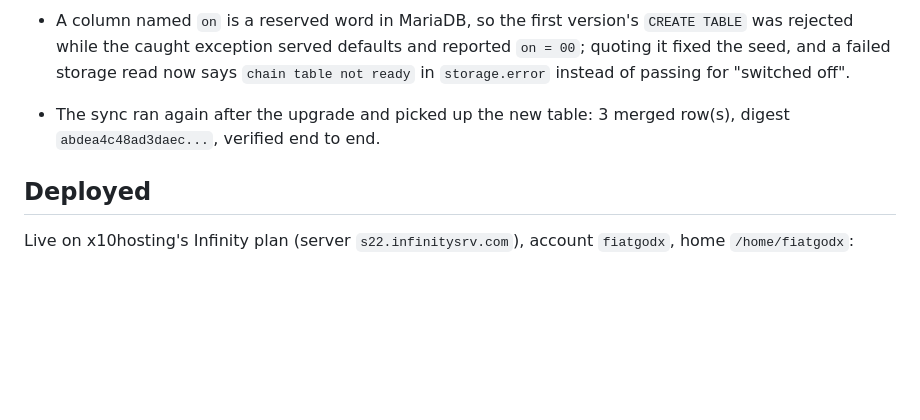
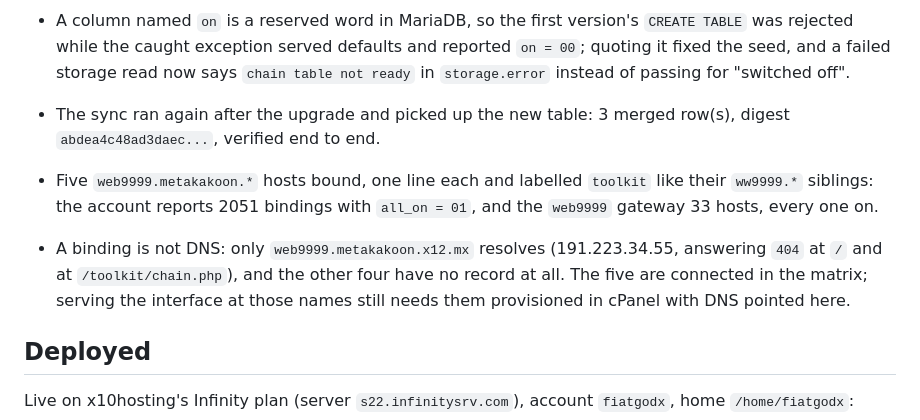
Before and after one commit to emeraldjewels4-rgb/loveweb-wallet-toolkit, a Markdown page: php/README.md, the part around the change. Rendered like a GitHub page; blank space fills up the shorter version.

Commit message:
Bind the five web9999.metakakoon hosts and check the gateway covers them
The account had no line for web9999.metakakoon.*, so the hosts the gateway is
supposed to gather were listed nowhere at all. They are bound now, one line each
and labelled toolkit like their ww9999.* siblings; the live matrix reports 2,051
bindings all on, and the web9999 gateway 33 hosts with every one on.

Recording the distinction that matters: only one of the five resolves in DNS and
it answers 404 rather than the interface, so the binding is the configuration
half of "connected" and provisioning is still outstanding.

```diff
--- a/php/README.md
+++ b/php/README.md
@@ -210,6 +210,9 @@ Run with a portable PHP 8.1.34 (NTS, x64) and no framework:
 - A column named `on` is a reserved word in MariaDB, so the first version's `CREATE TABLE` was rejected while the caught exception served defaults and reported `on = 00`; quoting it fixed the seed, and a failed storage read now says `chain table not ready` in `storage.error` instead of passing for "switched off".
 - The sync ran again after the upgrade and picked up the new table: 3 merged row(s), digest `abdea4c48ad3daec...`, verified end to end.
 
+- Five `web9999.metakakoon.*` hosts bound, one line each and labelled `toolkit` like their `ww9999.*` siblings: the account reports 2051 bindings with `all_on = 01`, and the `web9999` gateway 33 hosts, every one on.
+- A binding is not DNS: only `web9999.metakakoon.x12.mx` resolves (191.223.34.55, answering `404` at `/` and at `/toolkit/chain.php`), and the other four have no record at all. The five are connected in the matrix; serving the interface at those names still needs them provisioned in cPanel with DNS pointed here.
+
 ## Deployed
 
 Live on x10hosting's Infinity plan (server `s22.infinitysrv.com`), account `fiatgodx`, home `/home/fiatgodx`:
```
